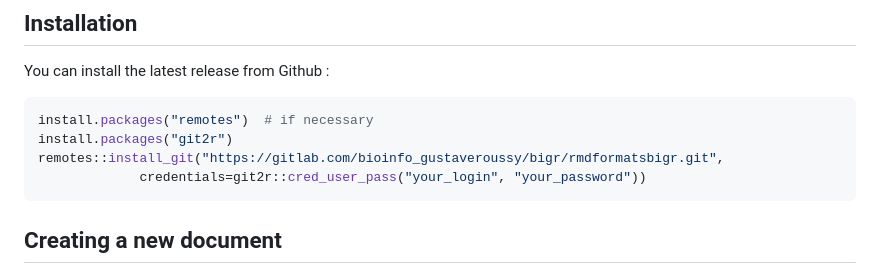
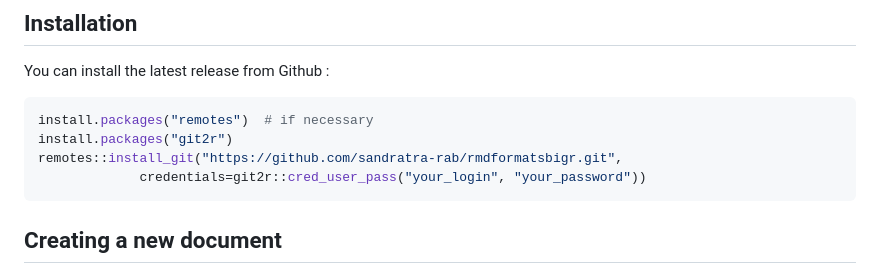
Before and after one commit to sandratra-rab/rmdformatsbigr, a Markdown page: README.md, the part around the change. GitHub-like rendering.

````diff
--- a/README.md
+++ b/README.md
@@ -21,7 +21,7 @@ You can install the latest release from Github :
 ```r
 install.packages("remotes")  # if necessary
 install.packages("git2r")
-remotes::install_git("https://gitlab.com/bioinfo_gustaveroussy/bigr/rmdformatsbigr.git",
+remotes::install_git("https://github.com/sandratra-rab/rmdformatsbigr.git",
              credentials=git2r::cred_user_pass("your_login", "your_password"))
 ```
 
````
